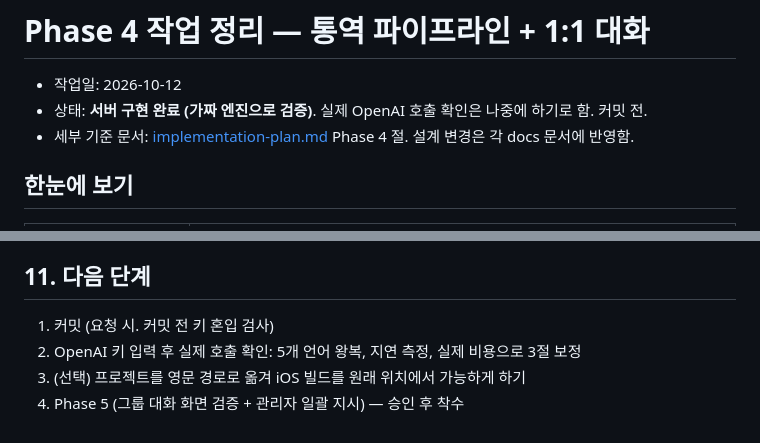
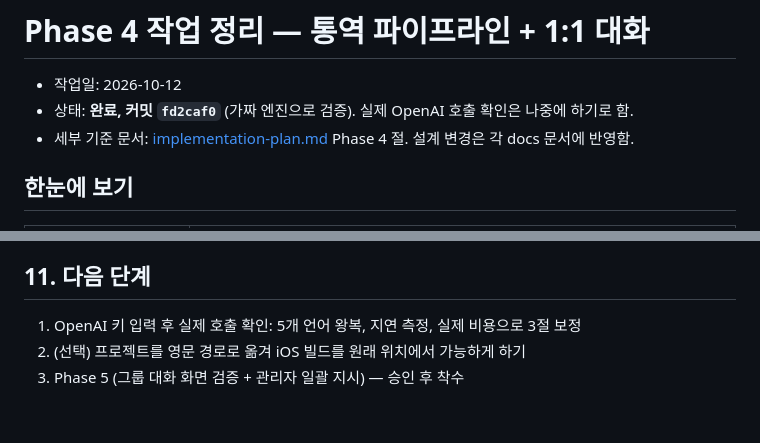
Before and after one commit to jang-tang/SYNCREW, a Markdown page: docs/phase4-report.md, 2 parts joined by grey strips. Drawn GitHub-style.

```diff
--- a/docs/phase4-report.md
+++ b/docs/phase4-report.md
@@ -1,7 +1,7 @@
 # Phase 4 작업 정리 — 통역 파이프라인 + 1:1 대화
 
 - 작업일: 2026-10-12
-- 상태: **서버 구현 완료 (가짜 엔진으로 검증)**. 실제 OpenAI 호출 확인은 나중에 하기로 함. 커밋 전.
+- 상태: **완료, 커밋 `fd2caf0`** (가짜 엔진으로 검증). 실제 OpenAI 호출 확인은 나중에 하기로 함.
 - 세부 기준 문서: [implementation-plan.md](implementation-plan.md) Phase 4 절. 설계 변경은 각 docs 문서에 반영함.
 
 ## 한눈에 보기
@@ -191,7 +191,6 @@ cd server && npm run typecheck && npm test   # 106개
 
 ## 11. 다음 단계
 
-1. 커밋 (요청 시. 커밋 전 키 혼입 검사)
-2. OpenAI 키 입력 후 실제 호출 확인: 5개 언어 왕복, 지연 측정, 실제 비용으로 3절 보정
-3. (선택) 프로젝트를 영문 경로로 옮겨 iOS 빌드를 원래 위치에서 가능하게 하기
-4. Phase 5 (그룹 대화 화면 검증 + 관리자 일괄 지시) — 승인 후 착수
+1. OpenAI 키 입력 후 실제 호출 확인: 5개 언어 왕복, 지연 측정, 실제 비용으로 3절 보정
+2. (선택) 프로젝트를 영문 경로로 옮겨 iOS 빌드를 원래 위치에서 가능하게 하기
+3. Phase 5 (그룹 대화 화면 검증 + 관리자 일괄 지시) — 승인 후 착수
```
Also changed, not shown: CLAUDE.md (+9 -8 lines), docs/implementation-plan.md (+3 -3 lines).
